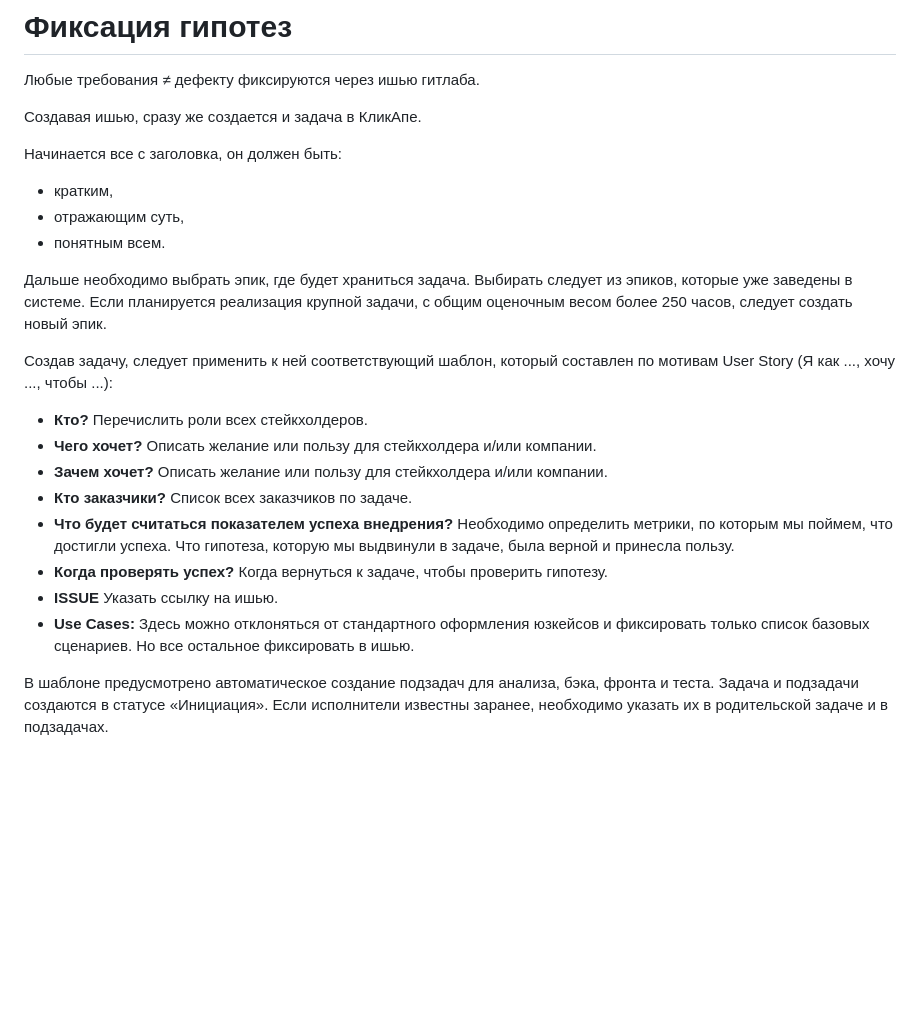
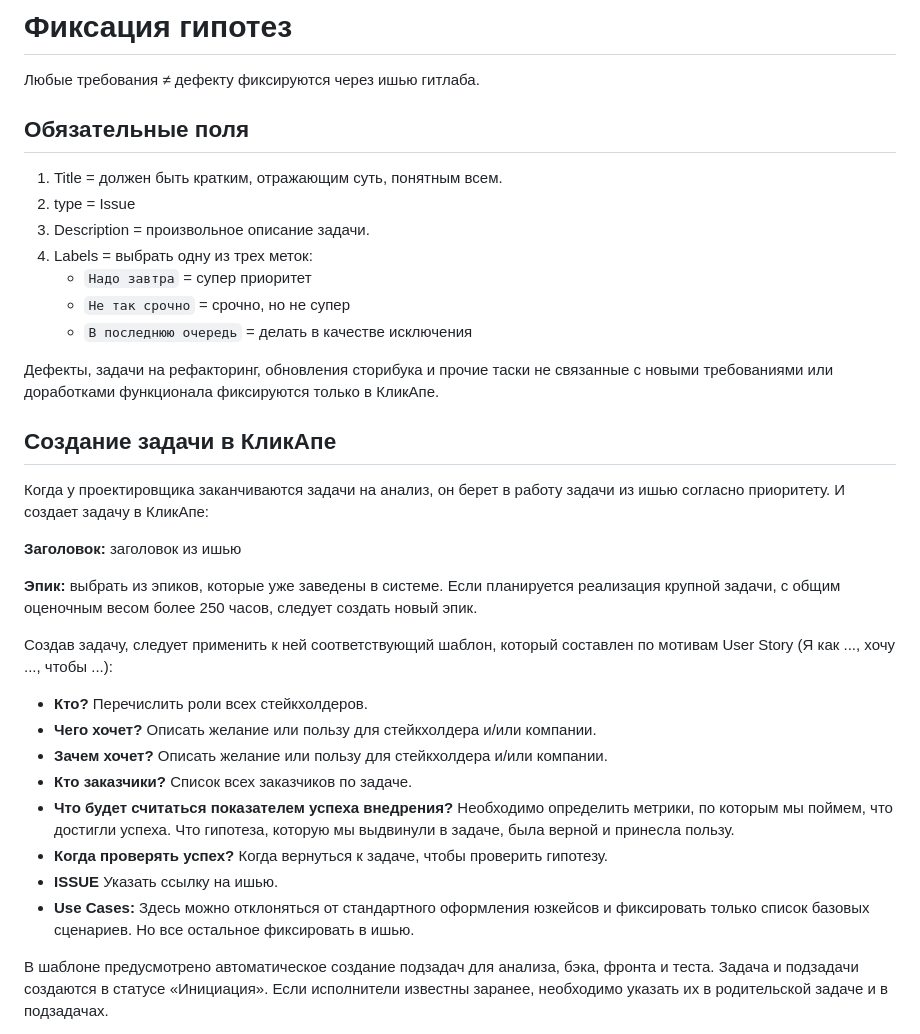
Before and after one commit to metz-hei/work.dot-dot.ru, a Markdown page: pmo/writeHypothesis.md, the part around the change. Drawn GitHub-style; blank space fills up the shorter version.

```diff
--- a/pmo/writeHypothesis.md
+++ b/pmo/writeHypothesis.md
@@ -2,24 +2,33 @@
 
 Любые требования ≠ дефекту фиксируются через ишью гитлаба.
 
-Создавая ишью, сразу же создается и задача в КликАпе.
+## Обязательные поля
+1. Title = должен быть кратким, отражающим суть, понятным всем.
+2. type = Issue
+3. Description = произвольное описание задачи.
+4. Labels = выбрать одну из трех меток:
+   - `Надо завтра` = супер приоритет
+   - `Не так срочно` = срочно, но не супер
+   - `В последнюю очередь` = делать в качестве исключения
 
-Начинается все с заголовка, он должен быть:
-- кратким,
-- отражающим суть,
-- понятным всем.
+Дефекты, задачи на рефакторинг, обновления сторибука и прочие таски не связанные с новыми требованиями или доработками функционала фиксируются только в КликАпе.
 
-Дальше необходимо выбрать эпик, где будет храниться задача. Выбирать следует из эпиков, которые уже заведены в системе. Если планируется реализация крупной задачи, с общим оценочным весом более 250 часов, следует создать новый эпик.
+## Создание задачи в КликАпе
+Когда у проектировщика заканчиваются задачи на анализ, он берет в работу задачи из ишью согласно приоритету. И создает задачу в КликАпе:
+
+**Заголовок:** заголовок из ишью
+
+**Эпик:** выбрать из эпиков, которые уже заведены в системе. Если планируется реализация крупной задачи, с общим оценочным весом более 250 часов, следует создать новый эпик.
 
 Создав задачу, следует применить к ней соответствующий шаблон, который составлен по мотивам User Story (Я как ..., хочу ..., чтобы ...):
-- **Кто?** Перечислить роли всех стейкхолдеров.
-- **Чего хочет?** Описать желание или пользу для стейкхолдера и/или компании.
-- **Зачем хочет?** Описать желание или пользу для стейкхолдера и/или компании.
-- **Кто заказчики?** Список всех заказчиков по задаче.
-- **Что будет считаться показателем успеха внедрения?** Необходимо определить метрики, по которым мы поймем, что достигли успеха. Что гипотеза, которую мы выдвинули в задаче, была верной и принесла пользу.
-- **Когда проверять успех?** Когда вернуться к задаче, чтобы проверить гипотезу.
-- **ISSUE** Указать ссылку на ишью.
-- **Use Cases:** Здесь можно отклоняться от стандартного оформления юзкейсов и фиксировать только список базовых сценариев. Но все остальное фиксировать в ишью.
+  - **Кто?** Перечислить роли всех стейкхолдеров.
+  - **Чего хочет?** Описать желание или пользу для стейкхолдера и/или компании.
+  - **Зачем хочет?** Описать желание или пользу для стейкхолдера и/или компании.
+  - **Кто заказчики?** Список всех заказчиков по задаче.
+  - **Что будет считаться показателем успеха внедрения?** Необходимо определить метрики, по которым мы поймем, что достигли успеха. Что гипотеза, которую мы выдвинули в задаче, была верной и принесла пользу.
+  - **Когда проверять успех?** Когда вернуться к задаче, чтобы проверить гипотезу.
+  - **ISSUE** Указать ссылку на ишью.
+  - **Use Cases:** Здесь можно отклоняться от стандартного оформления юзкейсов и фиксировать только список базовых сценариев. Но все остальное фиксировать в ишью.
 
 В шаблоне предусмотрено автоматическое создание подзадач для анализа, бэка, фронта и теста. Задача и подзадачи создаются в статусе «Инициация». Если исполнители известны заранее, необходимо указать их в родительской задаче и в подзадачах.
 
```
Also changed, not shown: README.md (added, +142 -0 lines), pmo/roadmap.md (+14 -11 lines), pmo/pic/priority.jpg (deleted), pmo/pic/priority.png (added).
